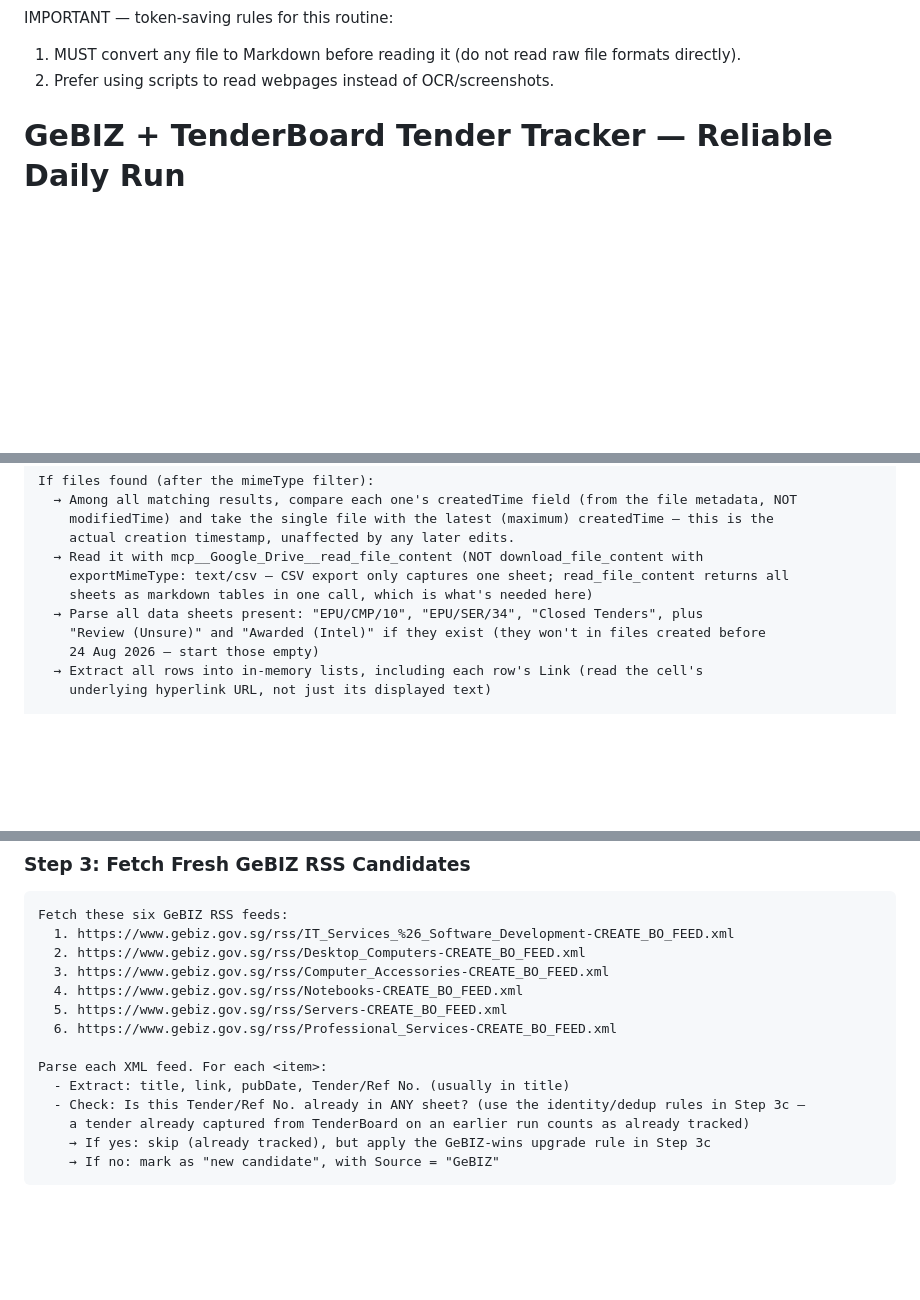
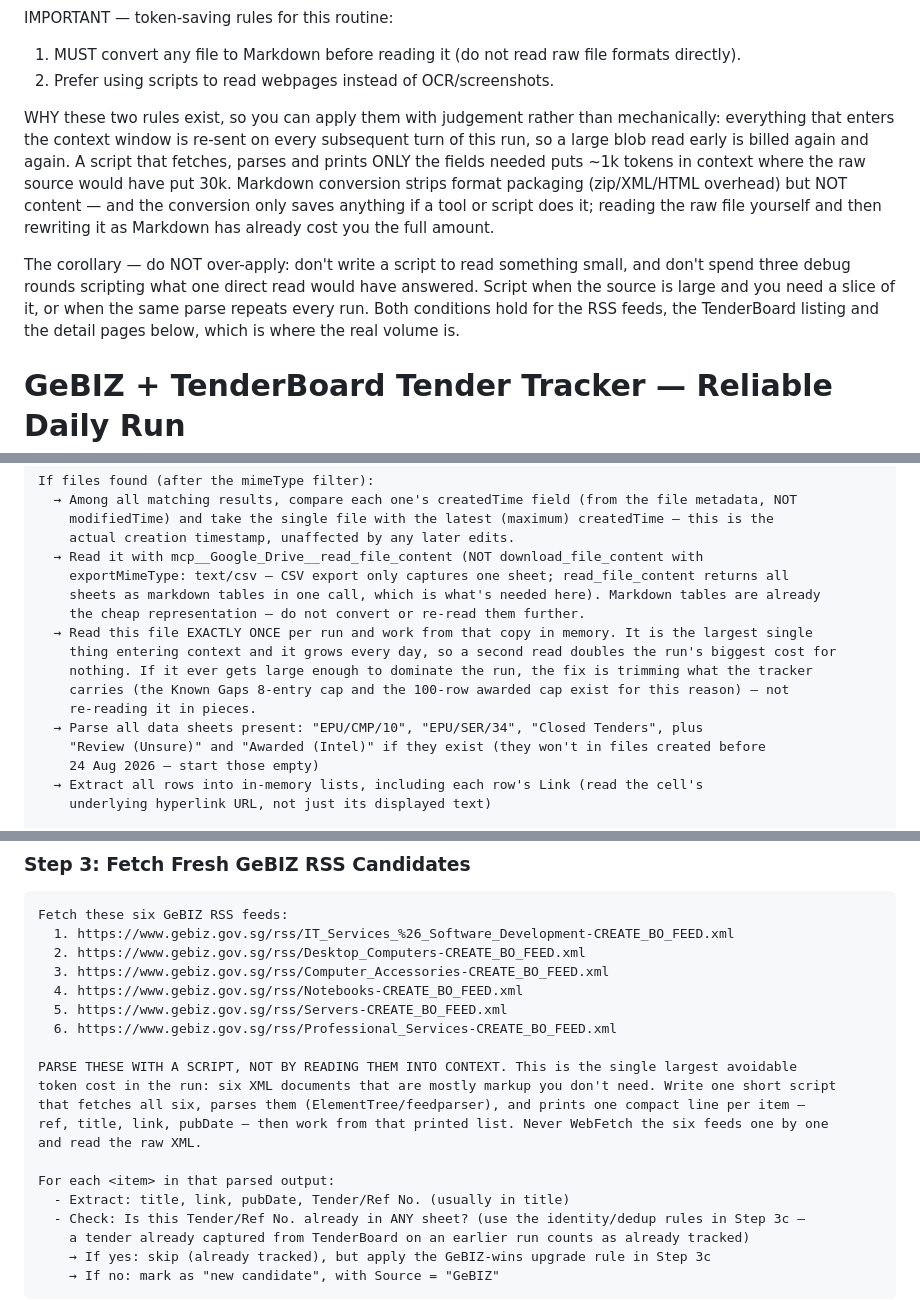
Before and after one commit to bns-hub/Projects, a Markdown page: routines/gebiz-tenderboard-tracker.md, 3 parts joined by grey strips. Drawn GitHub-style; blank space fills up the shorter version.

Commit message:
Make token-saving rules concrete at the high-volume steps
The two rules already sat at the top of the prompt but were stated without
rationale and never referenced where the actual volume is, so they were
easy to follow loosely. Anchor them to the three steps that dominate a run.

- Explain the mechanism behind both rules (context is re-sent every turn;
  Markdown strips packaging, not content; conversion only saves if a tool
  does it) so they can be applied with judgement.
- Add the corollary against over-applying: don't script a small read, don't
  burn debug rounds on what one direct read answers.
- Step 3: require the six RSS feeds be parsed by one script printing a
  compact line per item. This is the largest avoidable cost in the run -
  six XML documents that are mostly markup.
- Step 4: batch detail-page fetches into one script run, printing a compact
  record per tender instead of pulling each full page into context.
- Step 2: read the tracker exactly once per run and work from memory. It is
  the biggest single thing entering context and it grows daily; the fix for
  growth is trimming what it carries, not re-reading in pieces.

Co-Authored-By: Claude Opus 5 <noreply@anthropic.com>
Claude-Session: https://claude.ai/code/session_01LxZga3Y9NrzSMNsfqMVTcr

```diff
--- a/routines/gebiz-tenderboard-tracker.md
+++ b/routines/gebiz-tenderboard-tracker.md
@@ -1,6 +1,19 @@
 IMPORTANT — token-saving rules for this routine:
 1) MUST convert any file to Markdown before reading it (do not read raw file formats directly).
 2) Prefer using scripts to read webpages instead of OCR/screenshots.
+
+WHY these two rules exist, so you can apply them with judgement rather than mechanically: everything
+that enters the context window is re-sent on every subsequent turn of this run, so a large blob read
+early is billed again and again. A script that fetches, parses and prints ONLY the fields needed puts
+~1k tokens in context where the raw source would have put 30k. Markdown conversion strips format
+packaging (zip/XML/HTML overhead) but NOT content — and the conversion only saves anything if a tool
+or script does it; reading the raw file yourself and then rewriting it as Markdown has already cost
+you the full amount.
+
+The corollary — do NOT over-apply: don't write a script to read something small, and don't spend three
+debug rounds scripting what one direct read would have answered. Script when the source is large and
+you need a slice of it, or when the same parse repeats every run. Both conditions hold for the RSS
+feeds, the TenderBoard listing and the detail pages below, which is where the real volume is.
 
 # GeBIZ + TenderBoard Tender Tracker — Reliable Daily Run
 
@@ -212,7 +225,13 @@ If files found (after the mimeType filter):
     actual creation timestamp, unaffected by any later edits.
   → Read it with mcp__Google_Drive__read_file_content (NOT download_file_content with
     exportMimeType: text/csv — CSV export only captures one sheet; read_file_content returns all
-    sheets as markdown tables in one call, which is what's needed here)
+    sheets as markdown tables in one call, which is what's needed here). Markdown tables are already
+    the cheap representation — do not convert or re-read them further.
+  → Read this file EXACTLY ONCE per run and work from that copy in memory. It is the largest single
+    thing entering context and it grows every day, so a second read doubles the run's biggest cost for
+    nothing. If it ever gets large enough to dominate the run, the fix is trimming what the tracker
+    carries (the Known Gaps 8-entry cap and the 100-row awarded cap exist for this reason) — not
+    re-reading it in pieces.
   → Parse all data sheets present: "EPU/CMP/10", "EPU/SER/34", "Closed Tenders", plus
     "Review (Unsure)" and "Awarded (Intel)" if they exist (they won't in files created before
     24 Aug 2026 — start those empty)
@@ -267,7 +286,13 @@ Fetch these six GeBIZ RSS feeds:
   5. https://www.gebiz.gov.sg/rss/Servers-CREATE_BO_FEED.xml
   6. https://www.gebiz.gov.sg/rss/Professional_Services-CREATE_BO_FEED.xml
 
-Parse each XML feed. For each <item>:
+PARSE THESE WITH A SCRIPT, NOT BY READING THEM INTO CONTEXT. This is the single largest avoidable
+token cost in the run: six XML documents that are mostly markup you don't need. Write one short script
+that fetches all six, parses them (ElementTree/feedparser), and prints one compact line per item —
+ref, title, link, pubDate — then work from that printed list. Never WebFetch the six feeds one by one
+and read the raw XML.
+
+For each <item> in that parsed output:
   - Extract: title, link, pubDate, Tender/Ref No. (usually in title)
   - Check: Is this Tender/Ref No. already in ANY sheet? (use the identity/dedup rules in Step 3c —
     a tender already captured from TenderBoard on an earlier run counts as already tracked)
```
Also changed, not shown: other parts of routines/gebiz-tenderboard-tracker.md (+5 -0 lines).
